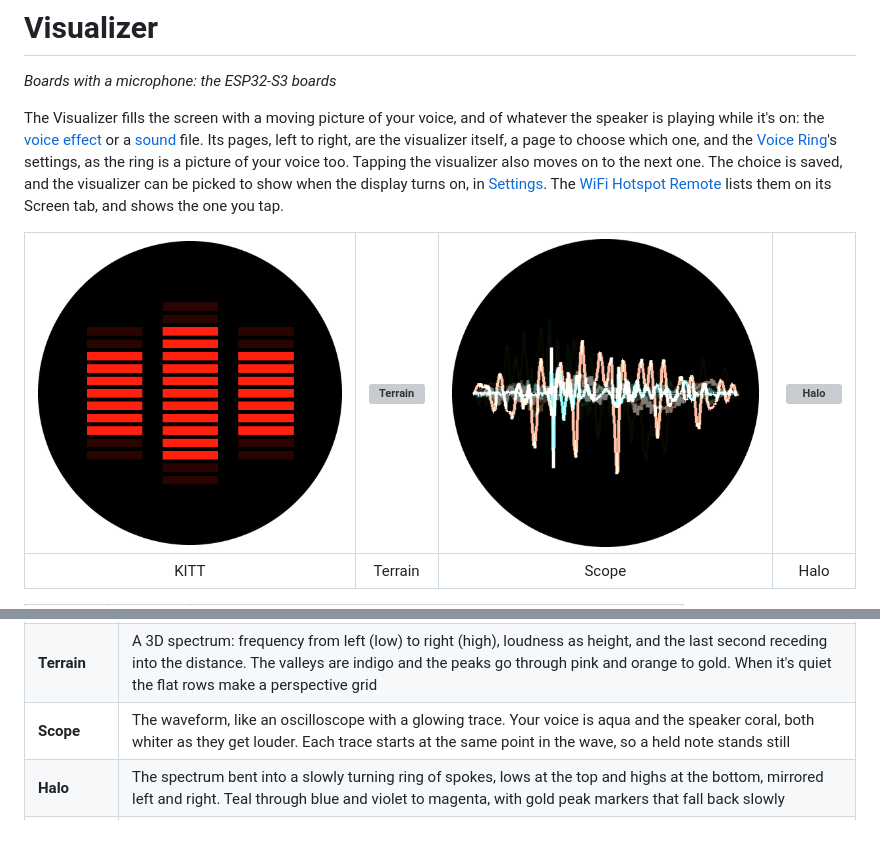
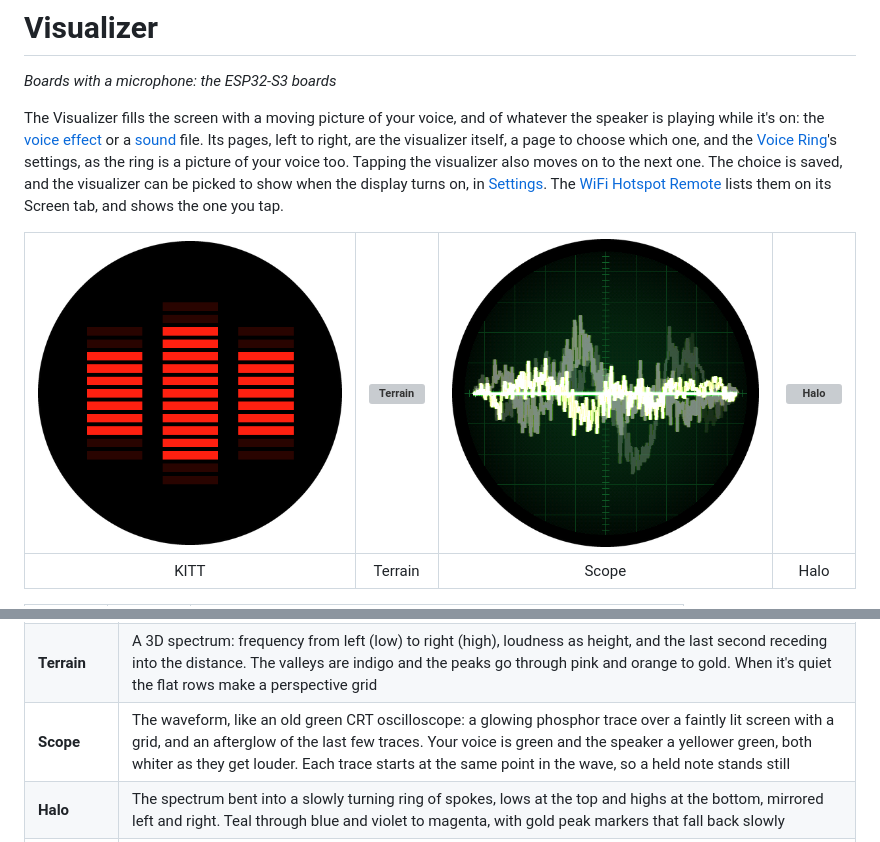
Before and after one commit to rcat3/DroneLab, a Markdown page: docs/features/visualizer.md, 2 parts joined by grey strips. Rendered like a GitHub page; pictures changed too: docs/images/screens/visualizer_scope.png; grey boxes are pictures that could not be loaded.

Commit message:
Docs: the Scope's new CRT look, and its screenshot

```diff
--- a/docs/features/visualizer.md
+++ b/docs/features/visualizer.md
@@ -18,7 +18,7 @@ The Visualizer fills the screen with a moving picture of your voice, and of what
 |---|---|
 | **KITT** | Three columns of red bars that light up from the middle, like KITT's voice box in Knight Rider |
 | **Terrain** | A 3D spectrum: frequency from left (low) to right (high), loudness as height, and the last second receding into the distance.  The valleys are indigo and the peaks go through pink and orange to gold.  When it's quiet the flat rows make a perspective grid |
-| **Scope** | The waveform, like an oscilloscope with a glowing trace.  Your voice is aqua and the speaker coral, both whiter as they get louder.  Each trace starts at the same point in the wave, so a held note stands still |
+| **Scope** | The waveform, like an old green CRT oscilloscope: a glowing phosphor trace over a faintly lit screen with a grid, and an afterglow of the last few traces.  Your voice is green and the speaker a yellower green, both whiter as they get louder.  Each trace starts at the same point in the wave, so a held note stands still |
 | **Halo** | The spectrum bent into a slowly turning ring of spokes, lows at the top and highs at the bottom, mirrored left and right.  Teal through blue and violet to magenta, with gold peak markers that fall back slowly |
 | **Aurora** | A spectrogram folded into a mirror image: each moment is a line across the middle, low frequencies in the center, and the history flows up and down away from it.  Speech leaves symmetric, feathery patterns in deep purple, magenta and orange |
 | **Orbit** | Each moment of the sound plotted against the one just before it.  A steady tone draws an ellipse, and a voice draws looping knots that change with every vowel.  Violet into ice blue for your voice, amber into gold for the speaker |
```
